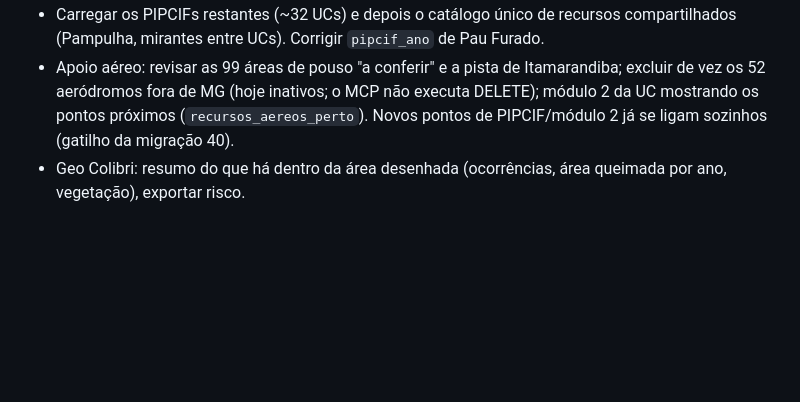
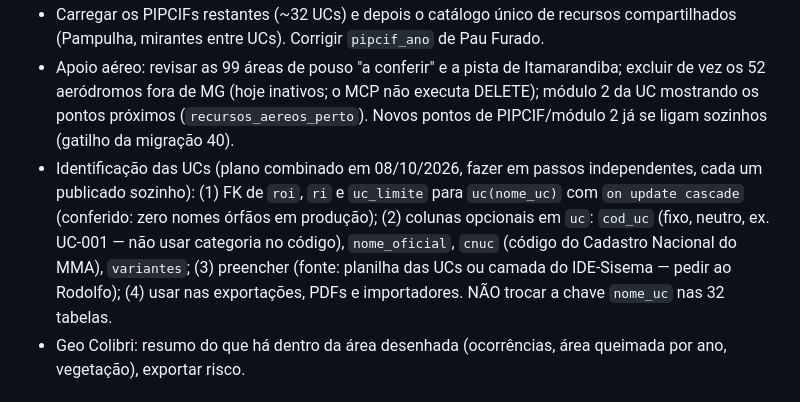
Before and after one commit to rodolfo-vilela-geo/portal-previncendio, a Markdown page: CLAUDE.md, the part around one of its changes. Rendered like a GitHub page; blank space fills up the shorter version.

```diff
--- a/CLAUDE.md
+++ b/CLAUDE.md
@@ -85,6 +85,7 @@ Próximos (sem ordem fixa):
 - Empenho: revisão/migração dos textos de 2026 no fim da temporada; exportação em lote do BDG com o empenho (hoje é por ROI); favoritas da UC também a partir dos parceiros do PIPCIF; conferir as pendentes no catálogo.
 - Carregar os PIPCIFs restantes (~32 UCs) e depois o catálogo único de recursos compartilhados (Pampulha, mirantes entre UCs). Corrigir `pipcif_ano` de Pau Furado.
 - Apoio aéreo: revisar as 99 áreas de pouso "a conferir" e a pista de Itamarandiba; excluir de vez os 52 aeródromos fora de MG (hoje inativos; o MCP não executa DELETE); módulo 2 da UC mostrando os pontos próximos (`recursos_aereos_perto`). Novos pontos de PIPCIF/módulo 2 já se ligam sozinhos (gatilho da migração 40).
+- Identificação das UCs (plano combinado em 08/10/2026, fazer em passos independentes, cada um publicado sozinho): (1) FK de `roi`, `ri` e `uc_limite` para `uc(nome_uc)` com `on update cascade` (conferido: zero nomes órfãos em produção); (2) colunas opcionais em `uc`: `cod_uc` (fixo, neutro, ex. UC-001 — não usar categoria no código), `nome_oficial`, `cnuc` (código do Cadastro Nacional do MMA), `variantes`; (3) preencher (fonte: planilha das UCs ou camada do IDE-Sisema — pedir ao Rodolfo); (4) usar nas exportações, PDFs e importadores. NÃO trocar a chave `nome_uc` nas 32 tabelas.
 - Geo Colibri: resumo do que há dentro da área desenhada (ocorrências, área queimada por ano, vegetação), exportar risco.
 
 ## Backup (responsabilidade do Rodolfo)
```
Also changed, not shown: other parts of CLAUDE.md (+1 -1 lines).
